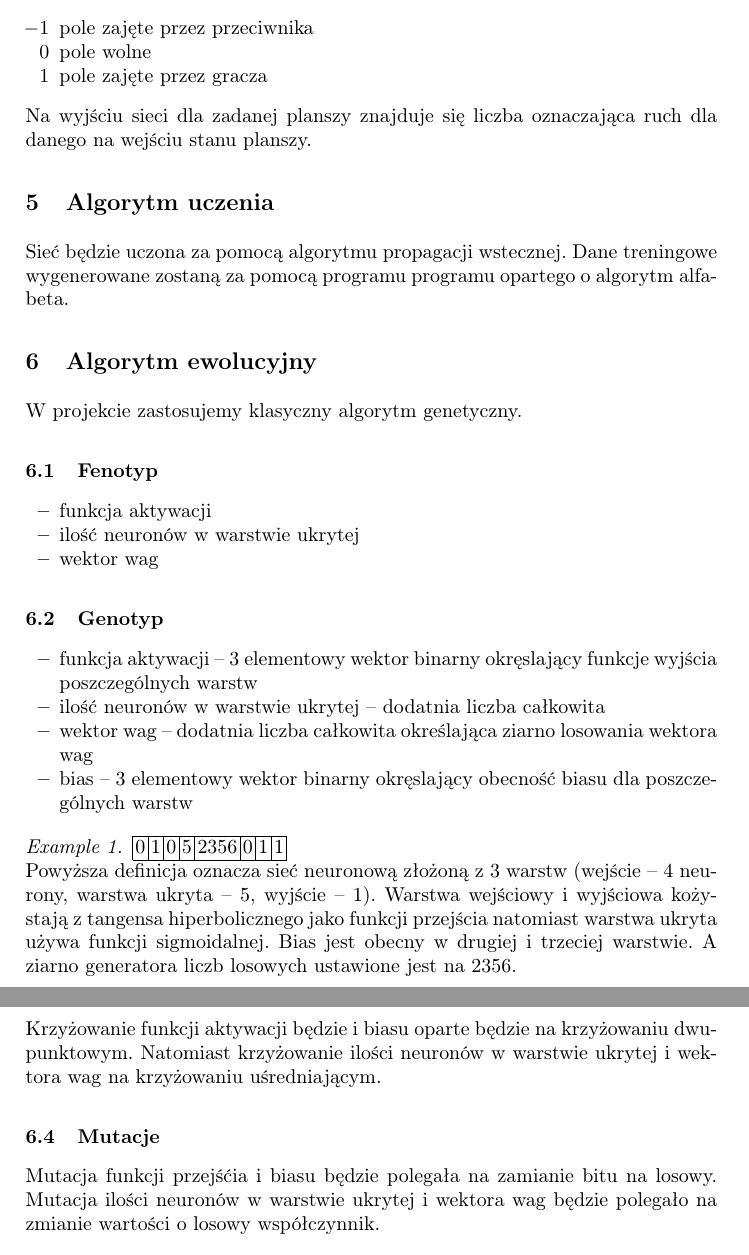
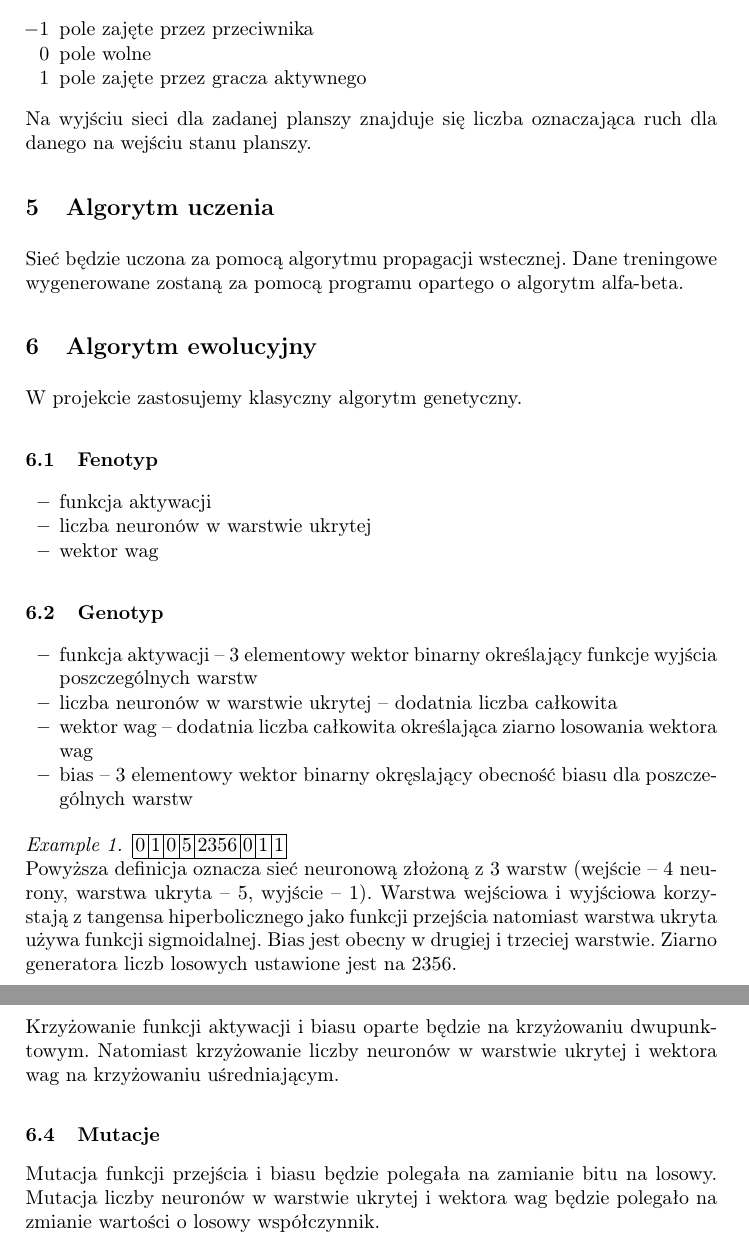
Before and after one commit to janisz/collect4, a LaTeX paper (wae/doc/specyfikacja.tex): two parts of pages 2 and 3 of 3, joined at a grey line, cut so that both start at the same text. Compiled offline with pdfLaTeX.

Commit message:
fixed typos

```diff
--- a/wae/doc/specyfikacja.tex
+++ b/wae/doc/specyfikacja.tex
@@ -72,12 +72,12 @@ jako tablica szesnastu ($16$) elementów, z których każdy może przyjmować wa
 \begin{itemize}
 	\item[$-1$] pole zajęte przez przeciwnika
 	\item[$0$] pole wolne
-	\item[$1$] pole zajęte przez gracza
+	\item[$1$] pole zajęte przez gracza aktywnego
 \end{itemize}
 Na wyjściu sieci dla zadanej planszy znajduje się liczba oznaczająca ruch dla danego na wejściu stanu planszy.
 
 \section{Algorytm uczenia}
-Sieć będzie uczona za pomocą algorytmu propagacji wstecznej. Dane treningowe wygenerowane zostaną za pomocą programu programu
+Sieć będzie uczona za pomocą algorytmu propagacji wstecznej. Dane treningowe wygenerowane zostaną za pomocą programu
 opartego o algorytm alfa-beta.
 
 \section{Algorytm ewolucyjny}
@@ -85,14 +85,14 @@ W projekcie zastosujemy klasyczny algorytm genetyczny.
 \subsection{Fenotyp}
 \begin{itemize}
 	\item funkcja aktywacji
-	\item ilość neuronów w warstwie ukrytej
+	\item liczba neuronów w warstwie ukrytej
 	\item wektor wag
 \end{itemize}
 
 \subsection{Genotyp}
 \begin{itemize}
-	\item funkcja aktywacji -- 3 elementowy wektor binarny okręslający funkcje wyjścia poszczególnych warstw
-	\item ilość neuronów w warstwie ukrytej -- dodatnia liczba całkowita
+	\item funkcja aktywacji -- 3 elementowy wektor binarny określający funkcje wyjścia poszczególnych warstw
+	\item liczba neuronów w warstwie ukrytej -- dodatnia liczba całkowita
 	\item wektor wag -- dodatnia liczba całkowita określająca ziarno losowania wektora wag
 	\item bias -- 3 elementowy wektor binarny okręslający obecność biasu dla poszczególnych warstw
 \end{itemize}
@@ -107,18 +107,18 @@ W projekcie zastosujemy klasyczny algorytm genetyczny.
 \\
 Powyższa definicja oznacza sieć neuronową złożoną z 3 warstw
 (wejście -- 4 neurony, warstwa ukryta -- 5, wyjście -- 1).
-Warstwa wejściowy i wyjściowa kożystają z tangensa hiperbolicznego jako funkcji przejścia natomiast
-warstwa ukryta używa funkcji sigmoidalnej. Bias jest obecny w drugiej i trzeciej warstwie. A ziarno
+Warstwa wejściowa i wyjściowa korzystają z tangensa hiperbolicznego jako funkcji przejścia natomiast
+warstwa ukryta używa funkcji sigmoidalnej. Bias jest obecny w drugiej i trzeciej warstwie. Ziarno
 generatora liczb losowych ustawione jest na $2356$.
 \end{example}
 
 \subsection{Krzyżowanie}
-Krzyżowanie funkcji aktywacji będzie i biasu oparte będzie na krzyżowaniu dwupunktowym. Natomiast
-krzyżowanie ilości neuronów w warstwie ukrytej i wektora wag na krzyżowaniu uśredniającym.
+Krzyżowanie funkcji aktywacji i biasu oparte będzie na krzyżowaniu dwupunktowym. Natomiast
+krzyżowanie liczby neuronów w warstwie ukrytej i wektora wag na krzyżowaniu uśredniającym.
 
 \subsection{Mutacje}
-Mutacja funkcji przejśćia i biasu będzie polegała na zamianie bitu na losowy.
-Mutacja ilości neuronów w warstwie ukrytej i wektora wag będzie polegało na zmianie
+Mutacja funkcji przejścia i biasu będzie polegała na zamianie bitu na losowy.
+Mutacja liczby neuronów w warstwie ukrytej i wektora wag będzie polegało na zmianie
 wartości o losowy współczynnik.
 
 \subsection{Funkcja przystosowania}
```
Also changed, not shown: wae/doc/specyfikacja.tex (10 more changed lines).
